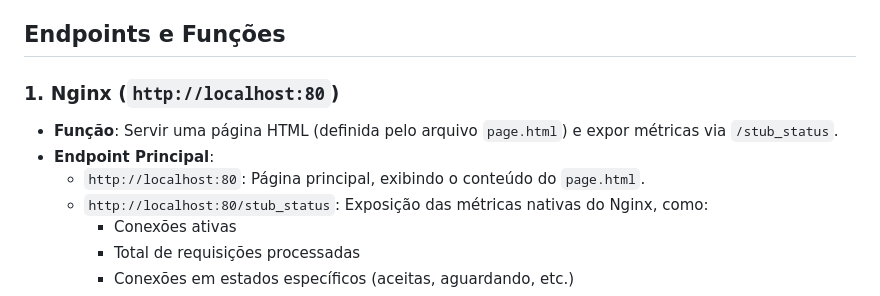
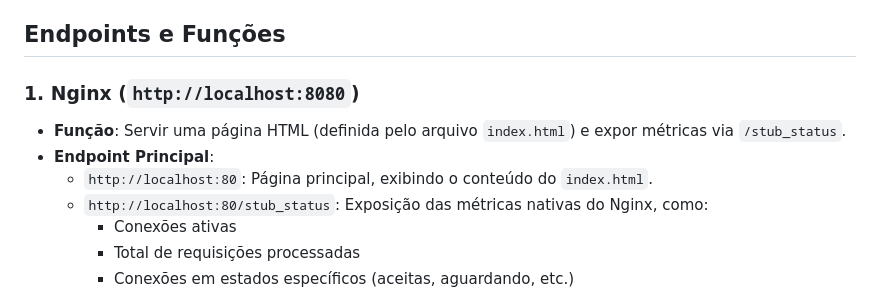
Before and after one commit to denisdrs/prometheus_nginx, a Markdown page: README.md, the part around the change. Drawn GitHub-style.

```diff
--- a/README.md
+++ b/README.md
@@ -4,10 +4,10 @@ Este projeto implementa uma arquitetura de monitoramento usando  **Prometheus**,
 
 ## Endpoints e Funções
 
-### 1. **Nginx** (`http://localhost:80`)
-- **Função**: Servir uma página HTML (definida pelo arquivo `page.html`) e expor métricas via `/stub_status`.
+### 1. **Nginx** (`http://localhost:8080`)
+- **Função**: Servir uma página HTML (definida pelo arquivo `index.html`) e expor métricas via `/stub_status`.
 - **Endpoint Principal**:
-  - `http://localhost:80`: Página principal, exibindo o conteúdo do `page.html`.
+  - `http://localhost:80`: Página principal, exibindo o conteúdo do `index.html`.
   - `http://localhost:80/stub_status`: Exposição das métricas nativas do Nginx, como:
     - Conexões ativas
     - Total de requisições processadas
```
